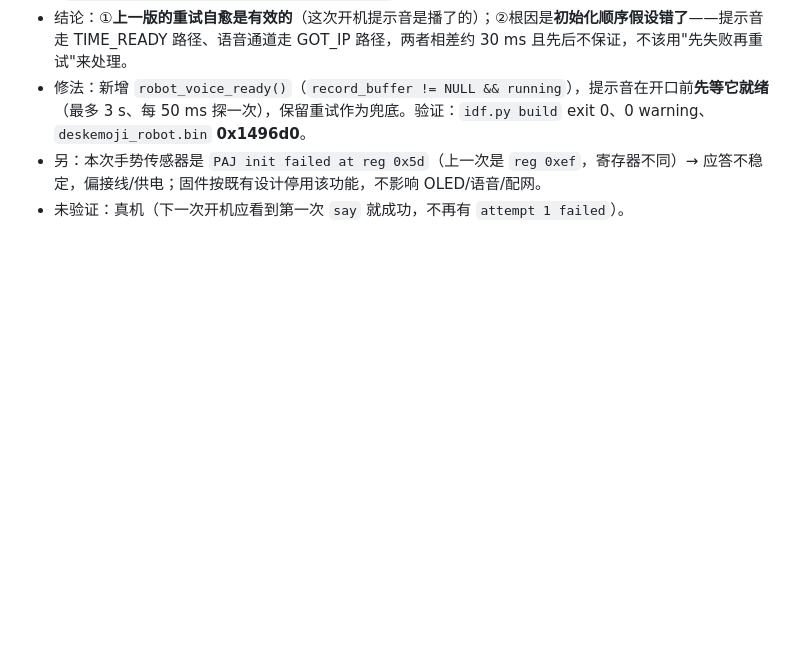
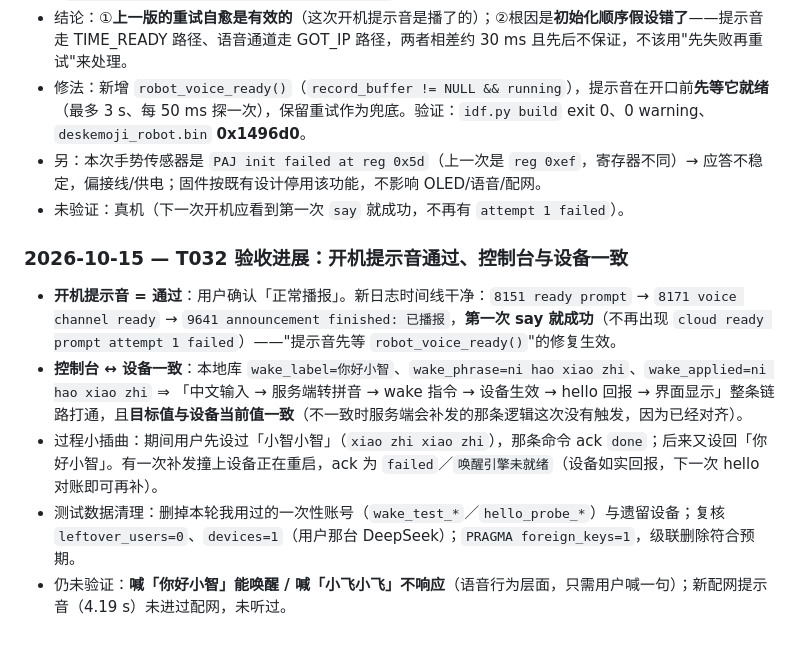
Before and after one commit to litt-s/AIDeskRobot, a Markdown page: memory_bank/PROGRESS.md, the part around the change. GitHub-like rendering; blank space fills up the shorter version.

Commit message:
T032 追加 6：开机提示音验收通过、控制台与设备唤醒词一致；清掉本轮测试数据
- 用户确认开机提示音「正常播报」；日志 8151 ready prompt → 8171 voice channel ready → 9641 announcement finished: 已播报，第一次 say 即成功（不再有 attempt 1 failed）
- 本地库 wake_label=你好小智 / wake_phrase=ni hao xiao zhi / wake_applied=ni hao xiao zhi：中文输入→服务端转拼音→wake 指令→设备生效→hello 回报→界面显示整条链路打通且数值一致
- 清理：删除本轮一次性账号（wake_test_* / hello_probe_*）与遗留设备；复核 leftover_users=0、devices=1、PRAGMA foreign_keys=1（级联正常）
- 未验证：喊「你好小智」能唤醒、喊「小飞小飞」不响应；新配网提示音（4.19s）未进过配网
- 纯文档 + 本地数据清理，无代码改动

```diff
--- a/memory_bank/PROGRESS.md
+++ b/memory_bank/PROGRESS.md
@@ -508,3 +508,9 @@ T001–T017 与 T009 已完成（依据见各任务条目）。**T018 语音对
 - 修法：新增 `robot_voice_ready()`（`record_buffer != NULL && running`），提示音在开口前**先等它就绪**（最多 3 s、每 50 ms 探一次），保留重试作为兜底。验证：`idf.py build` exit 0、0 warning、`deskemoji_robot.bin` **0x1496d0**。
 - 另：本次手势传感器是 `PAJ init failed at reg 0x5d`（上一次是 `reg 0xef`，寄存器不同）→ 应答不稳定，偏接线/供电；固件按既有设计停用该功能，不影响 OLED/语音/配网。
 - 未验证：真机（下一次开机应看到第一次 `say` 就成功，不再有 `attempt 1 failed`）。
+### 2026-10-15 — T032 验收进展：开机提示音通过、控制台与设备一致
+- **开机提示音 = 通过**：用户确认「正常播报」。新日志时间线干净：`8151 ready prompt` → `8171 voice channel ready` → `9641 announcement finished: 已播报`，**第一次 say 就成功**（不再出现 `cloud ready prompt attempt 1 failed`）——"提示音先等 `robot_voice_ready()`"的修复生效。
+- **控制台 ↔ 设备一致**：本地库 `wake_label=你好小智`、`wake_phrase=ni hao xiao zhi`、`wake_applied=ni hao xiao zhi` ⇒ 「中文输入 → 服务端转拼音 → wake 指令 → 设备生效 → hello 回报 → 界面显示」整条链路打通，且**目标值与设备当前值一致**（不一致时服务端会补发的那条逻辑这次没有触发，因为已经对齐）。
+- 过程小插曲：期间用户先设过「小智小智」（`xiao zhi xiao zhi`），那条命令 ack `done`；后来又设回「你好小智」。有一次补发撞上设备正在重启，ack 为 `failed`／`唤醒引擎未就绪`（设备如实回报，下一次 hello 对账即可再补）。
+- 测试数据清理：删掉本轮我用过的一次性账号（`wake_test_*`／`hello_probe_*`）与遗留设备；复核 `leftover_users=0`、`devices=1`（用户那台 DeepSeek）；`PRAGMA foreign_keys=1`，级联删除符合预期。
+- 仍未验证：**喊「你好小智」能唤醒 / 喊「小飞小飞」不响应**（语音行为层面，只需用户喊一句）；新配网提示音（4.19 s）未进过配网，未听过。
```
Also changed, not shown: memory_bank/TASKS.md (+1 -1 lines).
